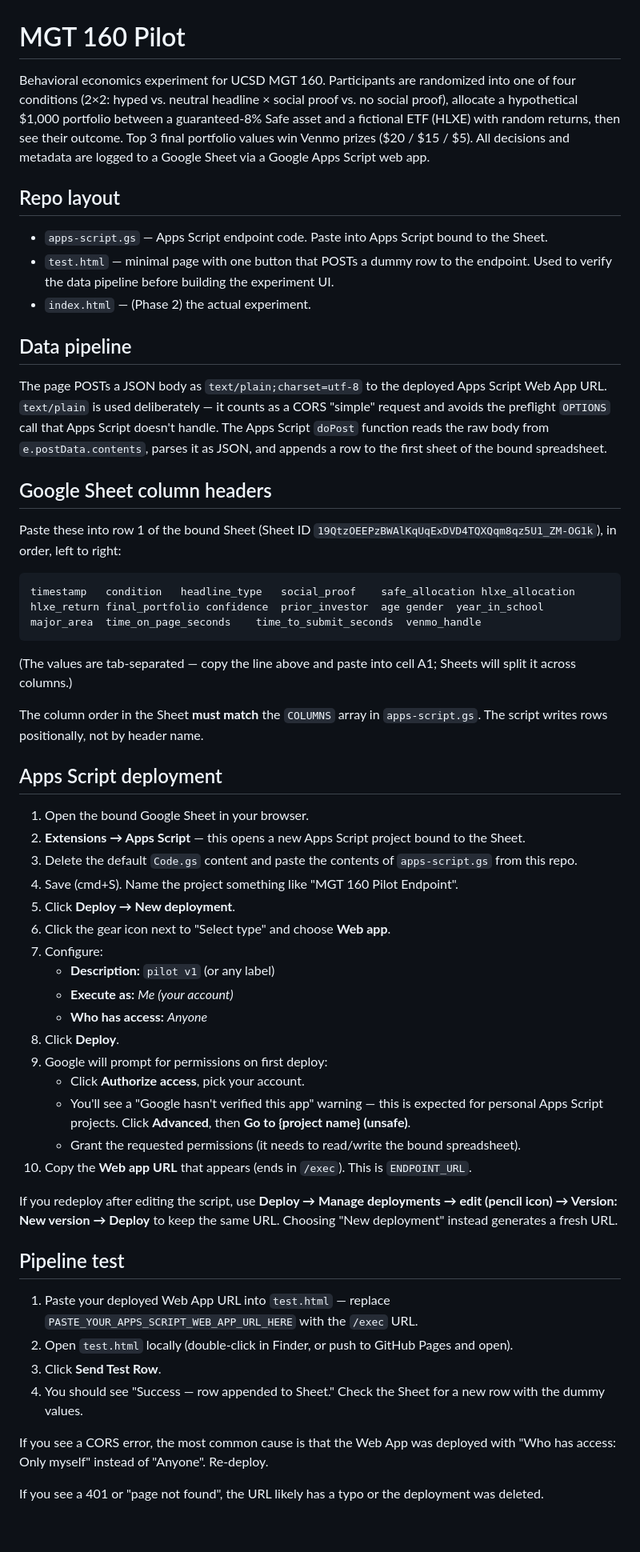
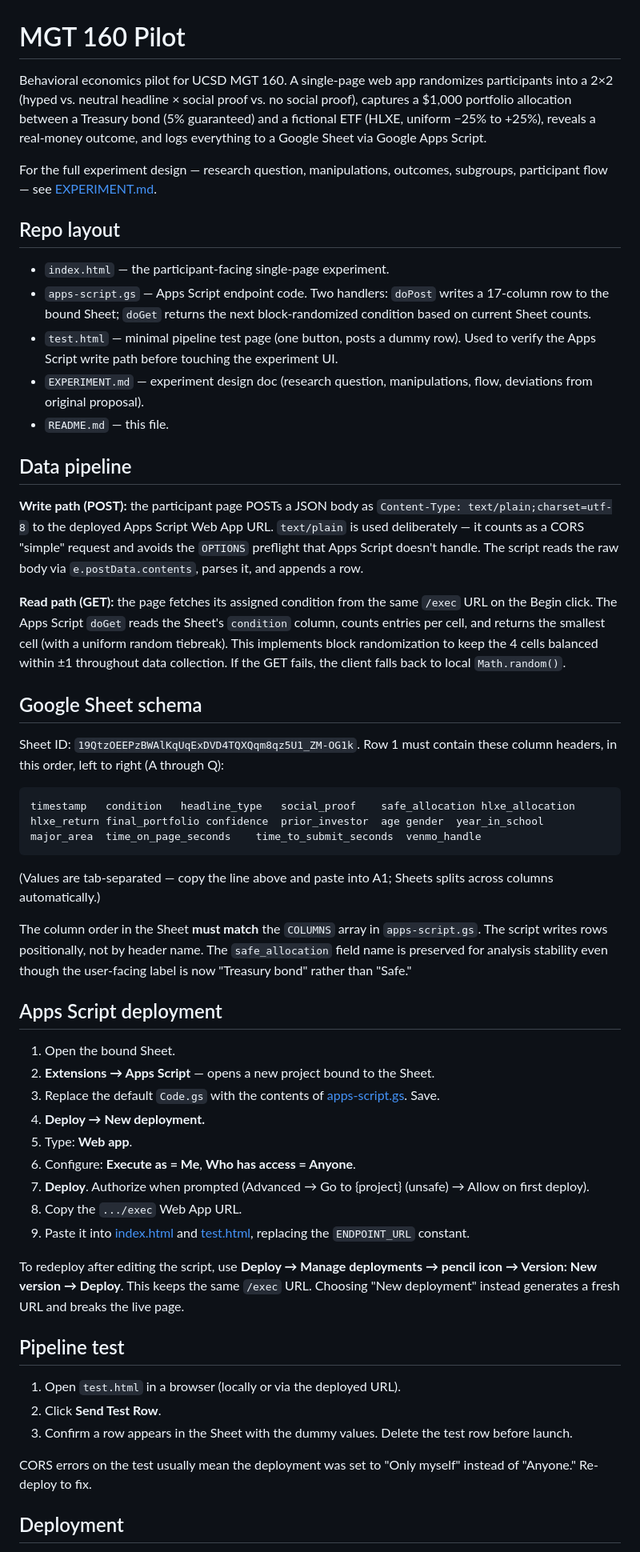
Before and after one commit to fadibatshon01/mgt-160-pilot, a Markdown page: README.md, the part around one of its changes. Shown at 80% size. Rendered like a GitHub page; blank space fills up the shorter version.

````diff
--- a/README.md
+++ b/README.md
@@ -1,58 +1,56 @@
 # MGT 160 Pilot
 
-Behavioral economics experiment for UCSD MGT 160. Participants are randomized into one of four conditions (2×2: hyped vs. neutral headline × social proof vs. no social proof), allocate a hypothetical $1,000 portfolio between a guaranteed-8% Safe asset and a fictional ETF (HLXE) with random returns, then see their outcome. Top 3 final portfolio values win Venmo prizes ($20 / $15 / $5). All decisions and metadata are logged to a Google Sheet via a Google Apps Script web app.
+Behavioral economics pilot for UCSD MGT 160. A single-page web app randomizes participants into a 2×2 (hyped vs. neutral headline × social proof vs. no social proof), captures a $1,000 portfolio allocation between a Treasury bond (5% guaranteed) and a fictional ETF (HLXE, uniform −25% to +25%), reveals a real-money outcome, and logs everything to a Google Sheet via Google Apps Script.
+
+For the full experiment design — research question, manipulations, outcomes, subgroups, participant flow — see [EXPERIMENT.md](EXPERIMENT.md).
 
 ## Repo layout
 
-- `apps-script.gs` — Apps Script endpoint code. Paste into Apps Script bound to the Sheet.
-- `test.html` — minimal page with one button that POSTs a dummy row to the endpoint. Used to verify the data pipeline before building the experiment UI.
-- `index.html` — (Phase 2) the actual experiment.
+- `index.html` — the participant-facing single-page experiment.
+- `apps-script.gs` — Apps Script endpoint code. Two handlers: `doPost` writes a 17-column row to the bound Sheet; `doGet` returns the next block-randomized condition based on current Sheet counts.
+- `test.html` — minimal pipeline test page (one button, posts a dummy row). Used to verify the Apps Script write path before touching the experiment UI.
+- `EXPERIMENT.md` — experiment design doc (research question, manipulations, flow, deviations from original proposal).
+- `README.md` — this file.
 
 ## Data pipeline
 
-The page POSTs a JSON body as `text/plain;charset=utf-8` to the deployed Apps Script Web App URL. `text/plain` is used deliberately — it counts as a CORS "simple" request and avoids the preflight `OPTIONS` call that Apps Script doesn't handle. The Apps Script `doPost` function reads the raw body from `e.postData.contents`, parses it as JSON, and appends a row to the first sheet of the bound spreadsheet.
+**Write path (POST):** the participant page POSTs a JSON body as `Content-Type: text/plain;charset=utf-8` to the deployed Apps Script Web App URL. `text/plain` is used deliberately — it counts as a CORS "simple" request and avoids the `OPTIONS` preflight that Apps Script doesn't handle. The script reads the raw body via `e.postData.contents`, parses it, and appends a row.
 
-## Google Sheet column headers
+**Read path (GET):** the page fetches its assigned condition from the same `/exec` URL on the Begin click. The Apps Script `doGet` reads the Sheet's `condition` column, counts entries per cell, and returns the smallest cell (with a uniform random tiebreak). This implements block randomization to keep the 4 cells balanced within ±1 throughout data collection. If the GET fails, the client falls back to local `Math.random()`.
 
-Paste these into row 1 of the bound Sheet (Sheet ID `19QtzOEEPzBWAlKqUqExDVD4TQXQqm8qz5U1_ZM-OG1k`), in order, left to right:
+## Google Sheet schema
+
+Sheet ID: `19QtzOEEPzBWAlKqUqExDVD4TQXQqm8qz5U1_ZM-OG1k`. Row 1 must contain these column headers, in this order, left to right (A through Q):
 
 ```
 timestamp	condition	headline_type	social_proof	safe_allocation	hlxe_allocation	hlxe_return	final_portfolio	confidence	prior_investor	age	gender	year_in_school	major_area	time_on_page_seconds	time_to_submit_seconds	venmo_handle
 ```
 
-(The values are tab-separated — copy the line above and paste into cell A1; Sheets will split it across columns.)
+(Values are tab-separated — copy the line above and paste into A1; Sheets splits across columns automatically.)
 
-The column order in the Sheet **must match** the `COLUMNS` array in `apps-script.gs`. The script writes rows positionally, not by header name.
+The column order in the Sheet **must match** the `COLUMNS` array in `apps-script.gs`. The script writes rows positionally, not by header name. The `safe_allocation` field name is preserved for analysis stability even though the user-facing label is now "Treasury bond" rather than "Safe."
 
 ## Apps Script deployment
 
-1. Open the bound Google Sheet in your browser.
-2. **Extensions → Apps Script** — this opens a new Apps Script project bound to the Sheet.
-3. Delete the default `Code.gs` content and paste the contents of `apps-script.gs` from this repo.
-4. Save (cmd+S). Name the project something like "MGT 160 Pilot Endpoint".
-5. Click **Deploy → New deployment**.
-6. Click the gear icon next to "Select type" and choose **Web app**.
-7. Configure:
-   - **Description:** `pilot v1` (or any label)
-   - **Execute as:** *Me (your account)*
-   - **Who has access:** *Anyone*
-8. Click **Deploy**.
-9. Google will prompt for permissions on first deploy:
-   - Click **Authorize access**, pick your account.
-   - You'll see a "Google hasn't verified this app" warning — this is expected for personal Apps Script projects. Click **Advanced**, then **Go to {project name} (unsafe)**.
-   - Grant the requested permissions (it needs to read/write the bound spreadsheet).
-10. Copy the **Web app URL** that appears (ends in `/exec`). This is `ENDPOINT_URL`.
+1. Open the bound Sheet.
+2. **Extensions → Apps Script** — opens a new project bound to the Sheet.
+3. Replace the default `Code.gs` with the contents of [apps-script.gs](apps-script.gs). Save.
+4. **Deploy → New deployment.**
+5. Type: **Web app**.
+6. Configure: **Execute as = Me**, **Who has access = Anyone**.
+7. **Deploy**. Authorize when prompted (Advanced → Go to {project} (unsafe) → Allow on first deploy).
+8. Copy the `.../exec` Web App URL.
+9. Paste it into [index.html](index.html) and [test.html](test.html), replacing the `ENDPOINT_URL` constant.
 
-If you redeploy after editing the script, use **Deploy → Manage deployments → edit (pencil icon) → Version: New version → Deploy** to keep the same URL. Choosing "New deployment" instead generates a fresh URL.
+To redeploy after editing the script, use **Deploy → Manage deployments → pencil icon → Version: New version → Deploy**. This keeps the same `/exec` URL. Choosing "New deployment" instead generates a fresh URL and breaks the live page.
 
 ## Pipeline test
 
-1. Paste your deployed Web App URL into `test.html` — replace `PASTE_YOUR_APPS_SCRIPT_WEB_APP_URL_HERE` with the `/exec` URL.
-2. Open `test.html` locally (double-click in Finder, or push to GitHub Pages and open).
-3. Click **Send Test Row**.
-4. You should see "Success — row appended to Sheet." Check the Sheet for a new row with the dummy values.
+1. Open `test.html` in a browser (locally or via the deployed URL).
+2. Click **Send Test Row**.
+3. Confirm a row appears in the Sheet with the dummy values. Delete the test row before launch.
 
-If you see a CORS error, the most common cause is that the Web App was deployed with "Who has access: Only myself" instead of "Anyone". Re-deploy.
+CORS errors on the test usually mean the deployment was set to "Only myself" instead of "Anyone." Re-deploy to fix.
 
-If you see a 401 or "page not found", the URL likely has a typo or the deployment was deleted.
+## Deployment
 
````
Also changed, not shown: other parts of README.md (+8 -5 lines), EXPERIMENT.md (added, +93 -0 lines).
